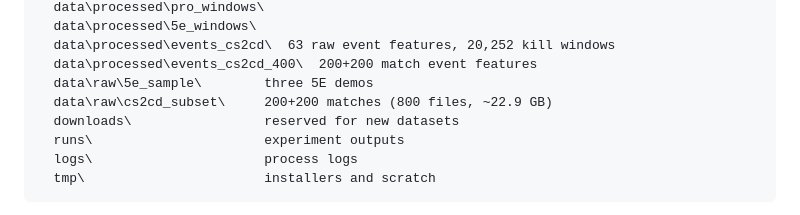
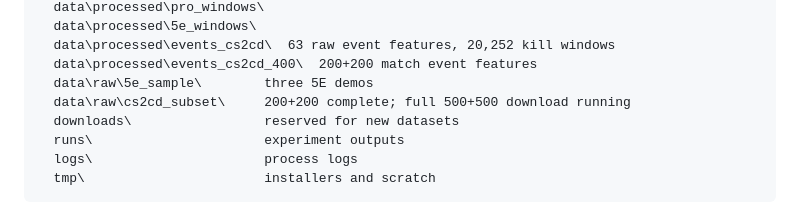
Before and after one commit to wwkkyy0325/ValveGuard, a Markdown page: docs/llmwiki/remote-training.md, the part around the change. Rendered like a GitHub page.

```diff
--- a/docs/llmwiki/remote-training.md
+++ b/docs/llmwiki/remote-training.md
@@ -30,7 +30,7 @@ E:\ValveGuardWork\
   data\processed\events_cs2cd\  63 raw event features, 20,252 kill windows
   data\processed\events_cs2cd_400\  200+200 match event features
   data\raw\5e_sample\        three 5E demos
-  data\raw\cs2cd_subset\     200+200 matches (800 files, ~22.9 GB)
+  data\raw\cs2cd_subset\     200+200 complete; full 500+500 download running
   downloads\                 reserved for new datasets
   runs\                      experiment outputs
   logs\                      process logs
```
Also changed, not shown: docs/llmwiki/changelog.md (+2 -0 lines).
